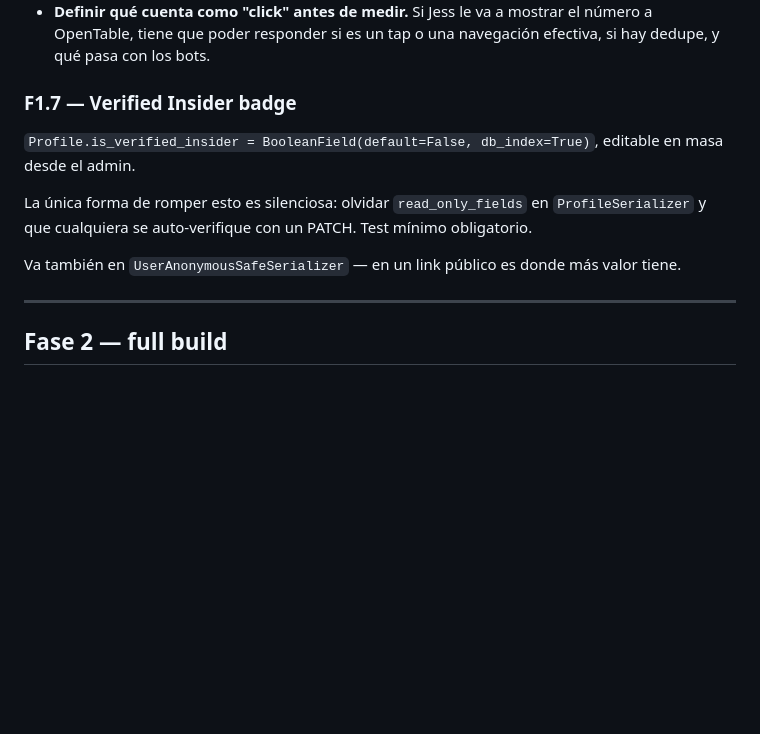
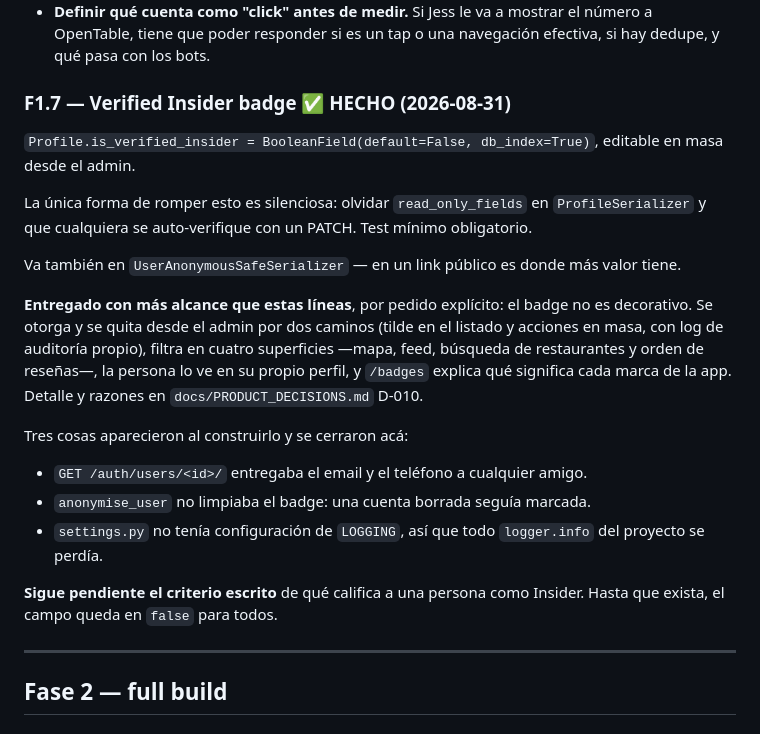
Before and after one commit to gutibs/muse, a Markdown page: docs/PLAN_FASES.md, the part around the change. Drawn GitHub-style; blank space fills up the shorter version.

```diff
--- a/docs/PLAN_FASES.md
+++ b/docs/PLAN_FASES.md
@@ -315,7 +315,7 @@ entero y no hay nada que instrumentar hasta que los botones existan.
   número a OpenTable, tiene que poder responder si es un tap o una navegación
   efectiva, si hay dedupe, y qué pasa con los bots.
 
-### F1.7 — Verified Insider badge
+### F1.7 — Verified Insider badge ✅ HECHO (2026-08-31)
 
 `Profile.is_verified_insider = BooleanField(default=False, db_index=True)`, editable
 en masa desde el admin.
@@ -326,6 +326,22 @@ obligatorio.
 
 Va también en `UserAnonymousSafeSerializer` — en un link público es donde más valor
 tiene.
+
+**Entregado con más alcance que estas líneas**, por pedido explícito: el badge no
+es decorativo. Se otorga y se quita desde el admin por dos caminos (tilde en el
+listado y acciones en masa, con log de auditoría propio), filtra en cuatro
+superficies —mapa, feed, búsqueda de restaurantes y orden de reseñas—, la persona
+lo ve en su propio perfil, y `/badges` explica qué significa cada marca de la app.
+Detalle y razones en `docs/PRODUCT_DECISIONS.md` D-010.
+
+Tres cosas aparecieron al construirlo y se cerraron acá:
+- `GET /auth/users/<id>/` entregaba el email y el teléfono a cualquier amigo.
+- `anonymise_user` no limpiaba el badge: una cuenta borrada seguía marcada.
+- `settings.py` no tenía configuración de `LOGGING`, así que todo `logger.info`
+  del proyecto se perdía.
+
+**Sigue pendiente el criterio escrito** de qué califica a una persona como
+Insider. Hasta que exista, el campo queda en `false` para todos.
 
 ---
 
```
Also changed, not shown: docs/PRODUCT_DECISIONS.md (+57 -0 lines).
